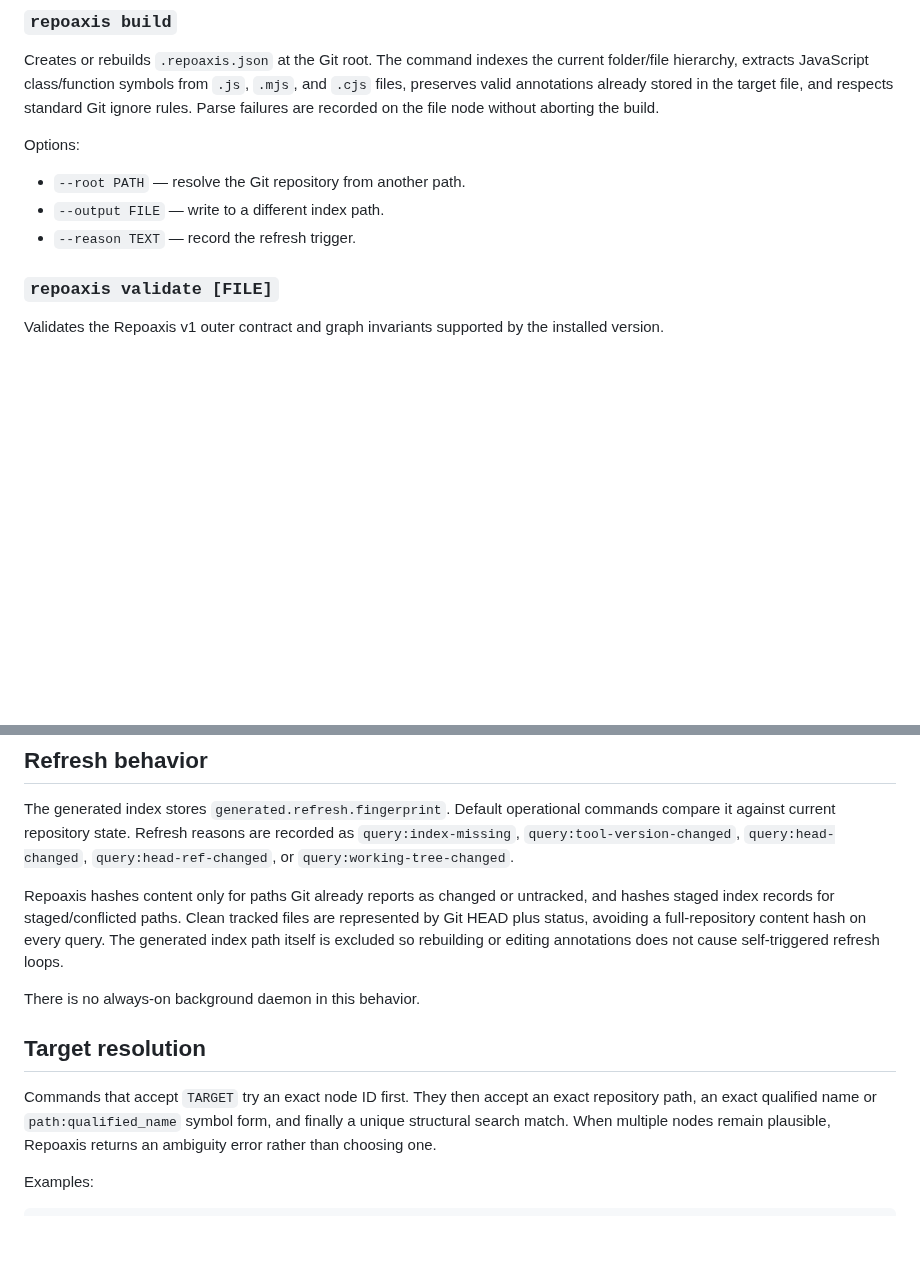
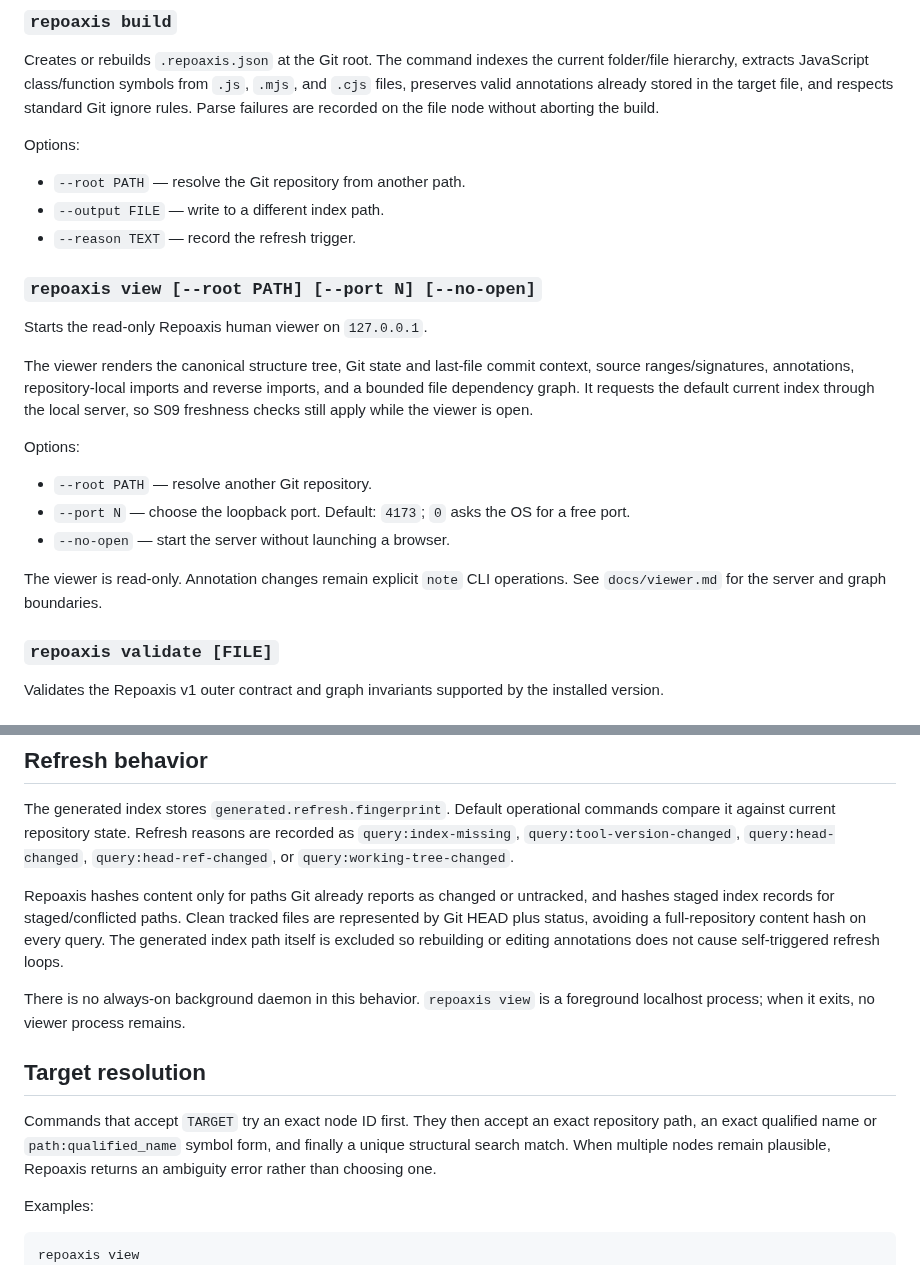
Before and after one commit to ictseoyoungmin/repoaxis, a Markdown page: docs/cli.md, 2 parts joined by grey strips. GitHub-like rendering; blank space fills up the shorter version.

Commit message:
Document repoaxis view command

````diff
--- a/docs/cli.md
+++ b/docs/cli.md
@@ -21,6 +21,19 @@ Options:
 - `--root PATH` — resolve the Git repository from another path.
 - `--output FILE` — write to a different index path.
 - `--reason TEXT` — record the refresh trigger.
+
+### `repoaxis view [--root PATH] [--port N] [--no-open]`
+Starts the read-only Repoaxis human viewer on `127.0.0.1`.
+
+The viewer renders the canonical structure tree, Git state and last-file commit context, source ranges/signatures, annotations, repository-local imports and reverse imports, and a bounded file dependency graph. It requests the default current index through the local server, so S09 freshness checks still apply while the viewer is open.
+
+Options:
+
+- `--root PATH` — resolve another Git repository.
+- `--port N` — choose the loopback port. Default: `4173`; `0` asks the OS for a free port.
+- `--no-open` — start the server without launching a browser.
+
+The viewer is read-only. Annotation changes remain explicit `note` CLI operations. See `docs/viewer.md` for the server and graph boundaries.
 
 ### `repoaxis validate [FILE]`
 Validates the Repoaxis v1 outer contract and graph invariants supported by the installed version.
@@ -80,7 +93,7 @@ The generated index stores `generated.refresh.fingerprint`. Default operational
 
 Repoaxis hashes content only for paths Git already reports as changed or untracked, and hashes staged index records for staged/conflicted paths. Clean tracked files are represented by Git HEAD plus status, avoiding a full-repository content hash on every query. The generated index path itself is excluded so rebuilding or editing annotations does not cause self-triggered refresh loops.
 
-There is no always-on background daemon in this behavior.
+There is no always-on background daemon in this behavior. `repoaxis view` is a foreground localhost process; when it exits, no viewer process remains.
 
 ## Target resolution
 
@@ -89,6 +102,7 @@ Commands that accept `TARGET` try an exact node ID first. They then accept an ex
 Examples:
 
 ```bash
+repoaxis view
 repoaxis find parseConfig
 repoaxis context src/config.js:parseConfig
 repoaxis why src/config.js:parseConfig
````
